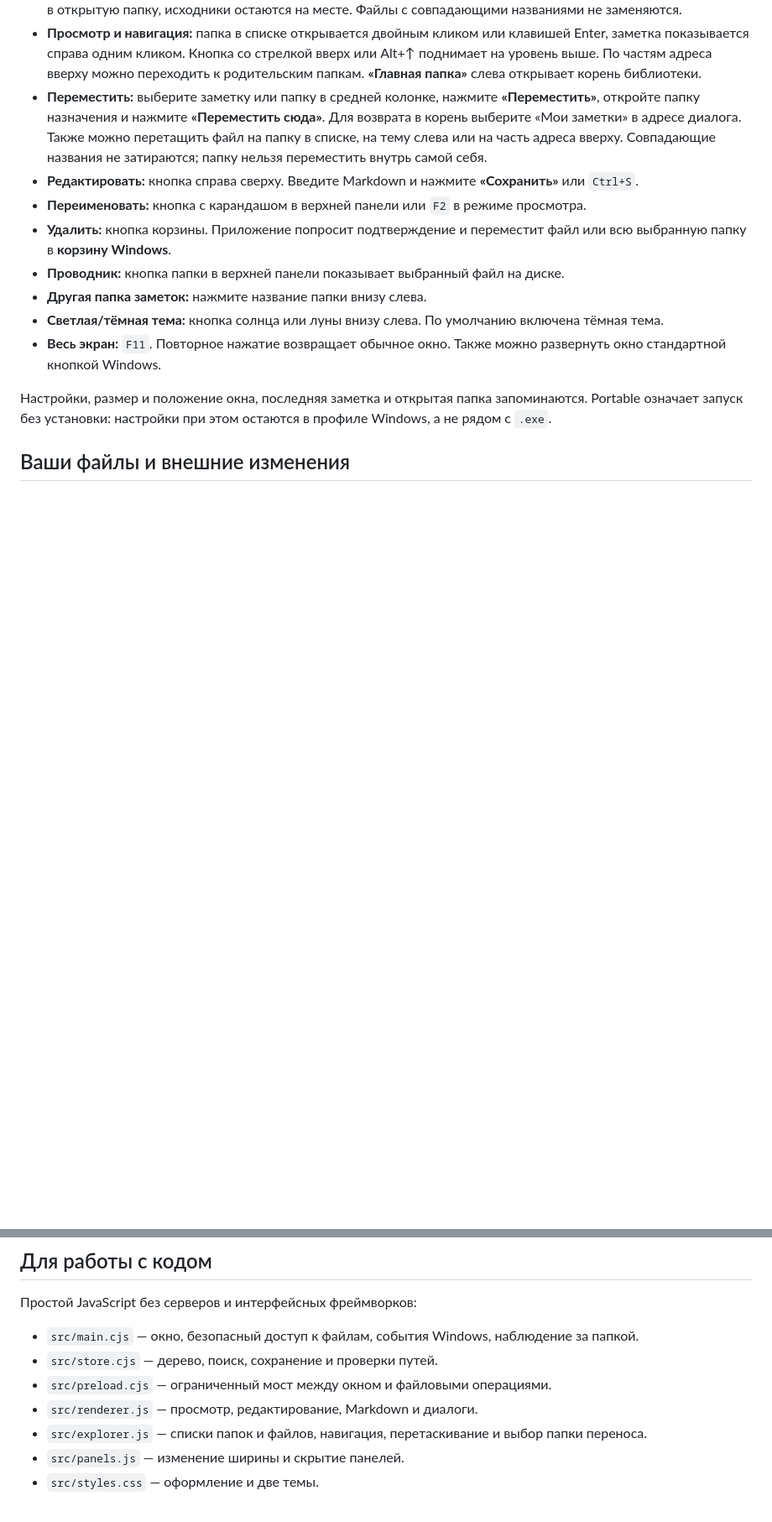
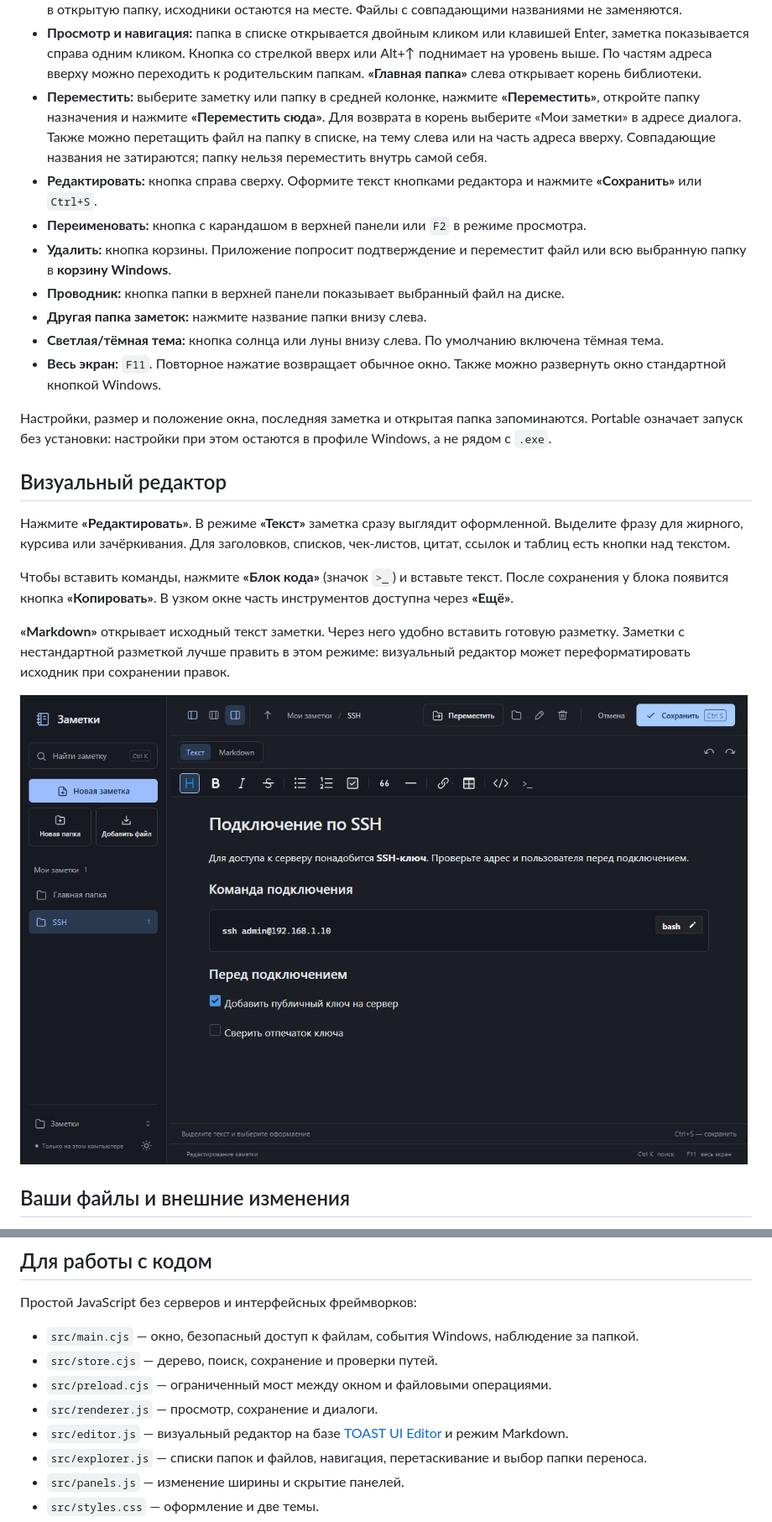
Before and after one commit to cry4death/QuietNotes, a Markdown page: README.md, 2 parts joined by grey strips. Shown at 84% size. Drawn GitHub-style; pictures changed too: screenshots/notes-editor.png (added); blank space fills up the shorter version.

Commit message:
Add visual Markdown editor

```diff
--- a/README.md
+++ b/README.md
@@ -45,7 +45,7 @@
 - **Добавить готовый файл:** **«Добавить файл»**, затем выберите один или несколько `.md`. Приложение копирует их в открытую папку, исходники остаются на месте. Файлы с совпадающими названиями не заменяются.
 - **Просмотр и навигация:** папка в списке открывается двойным кликом или клавишей Enter, заметка показывается справа одним кликом. Кнопка со стрелкой вверх или Alt+↑ поднимает на уровень выше. По частям адреса вверху можно переходить к родительским папкам. **«Главная папка»** слева открывает корень библиотеки.
 - **Переместить:** выберите заметку или папку в средней колонке, нажмите **«Переместить»**, откройте папку назначения и нажмите **«Переместить сюда»**. Для возврата в корень выберите «Мои заметки» в адресе диалога. Также можно перетащить файл на папку в списке, на тему слева или на часть адреса вверху. Совпадающие названия не затираются; папку нельзя переместить внутрь самой себя.
-- **Редактировать:** кнопка справа сверху. Введите Markdown и нажмите **«Сохранить»** или `Ctrl+S`.
+- **Редактировать:** кнопка справа сверху. Оформите текст кнопками редактора и нажмите **«Сохранить»** или `Ctrl+S`.
 - **Переименовать:** кнопка с карандашом в верхней панели или `F2` в режиме просмотра.
 - **Удалить:** кнопка корзины. Приложение попросит подтверждение и переместит файл или всю выбранную папку в **корзину Windows**.
 - **Проводник:** кнопка папки в верхней панели показывает выбранный файл на диске.
@@ -54,6 +54,16 @@
 - **Весь экран:** `F11`. Повторное нажатие возвращает обычное окно. Также можно развернуть окно стандартной кнопкой Windows.
 
 Настройки, размер и положение окна, последняя заметка и открытая папка запоминаются. Portable означает запуск без установки: настройки при этом остаются в профиле Windows, а не рядом с `.exe`.
+
+## Визуальный редактор
+
+Нажмите **«Редактировать»**. В режиме **«Текст»** заметка сразу выглядит оформленной. Выделите фразу для жирного, курсива или зачёркивания. Для заголовков, списков, чек-листов, цитат, ссылок и таблиц есть кнопки над текстом.
+
+Чтобы вставить команды, нажмите **«Блок кода»** (значок `>_`) и вставьте текст. После сохранения у блока появится кнопка **«Копировать»**. В узком окне часть инструментов доступна через **«Ещё»**.
+
+**«Markdown»** открывает исходный текст заметки. Через него удобно вставить готовую разметку. Заметки с нестандартной разметкой лучше править в этом режиме: визуальный редактор может переформатировать исходник при сохранении правок.
+
+![Визуальный редактор заметок](screenshots/notes-editor.png)
 
 ## Ваши файлы и внешние изменения
 
@@ -122,7 +132,8 @@ npm start
 - `src/main.cjs` — окно, безопасный доступ к файлам, события Windows, наблюдение за папкой.
 - `src/store.cjs` — дерево, поиск, сохранение и проверки путей.
 - `src/preload.cjs` — ограниченный мост между окном и файловыми операциями.
-- `src/renderer.js` — просмотр, редактирование, Markdown и диалоги.
+- `src/renderer.js` — просмотр, сохранение и диалоги.
+- `src/editor.js` — визуальный редактор на базе [TOAST UI Editor](https://ui.toast.com/tui-editor/) и режим Markdown.
 - `src/explorer.js` — списки папок и файлов, навигация, перетаскивание и выбор папки переноса.
 - `src/panels.js` — изменение ширины и скрытие панелей.
 - `src/styles.css` — оформление и две темы.
```
Also changed, not shown: other parts of README.md (+2 -2 lines), 8 other files.
